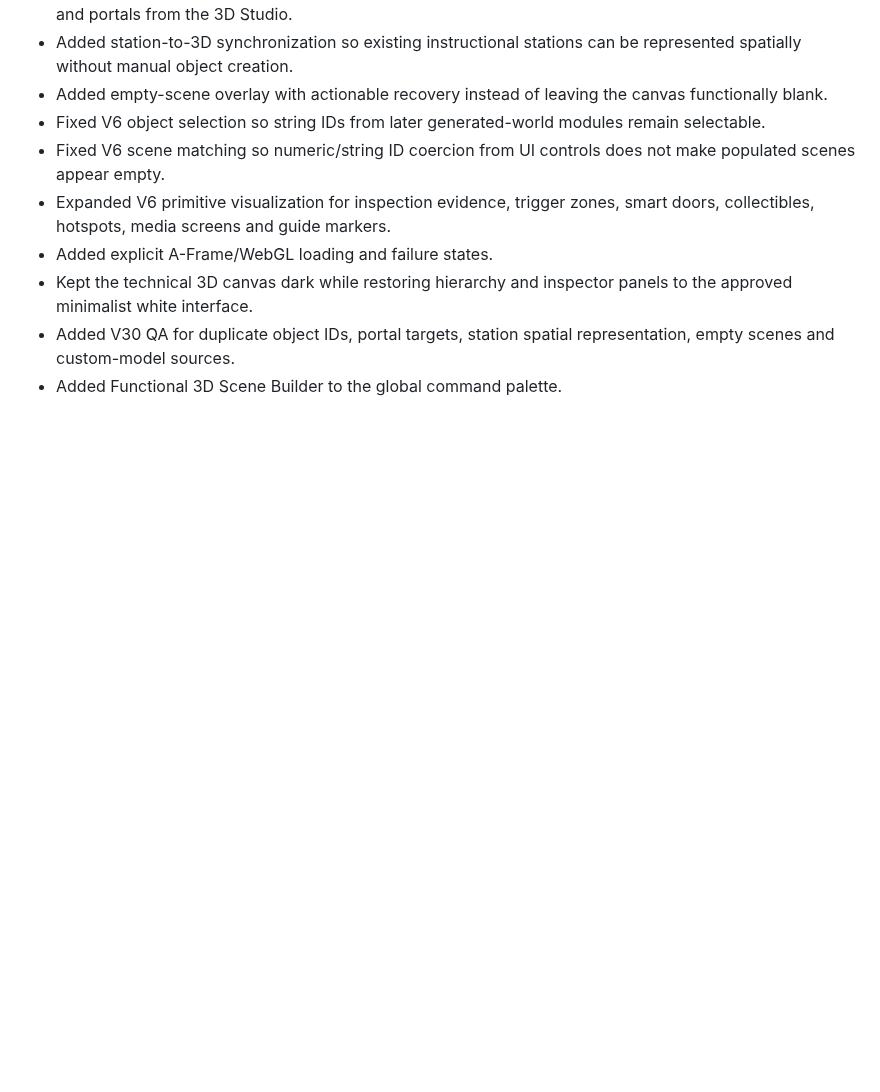
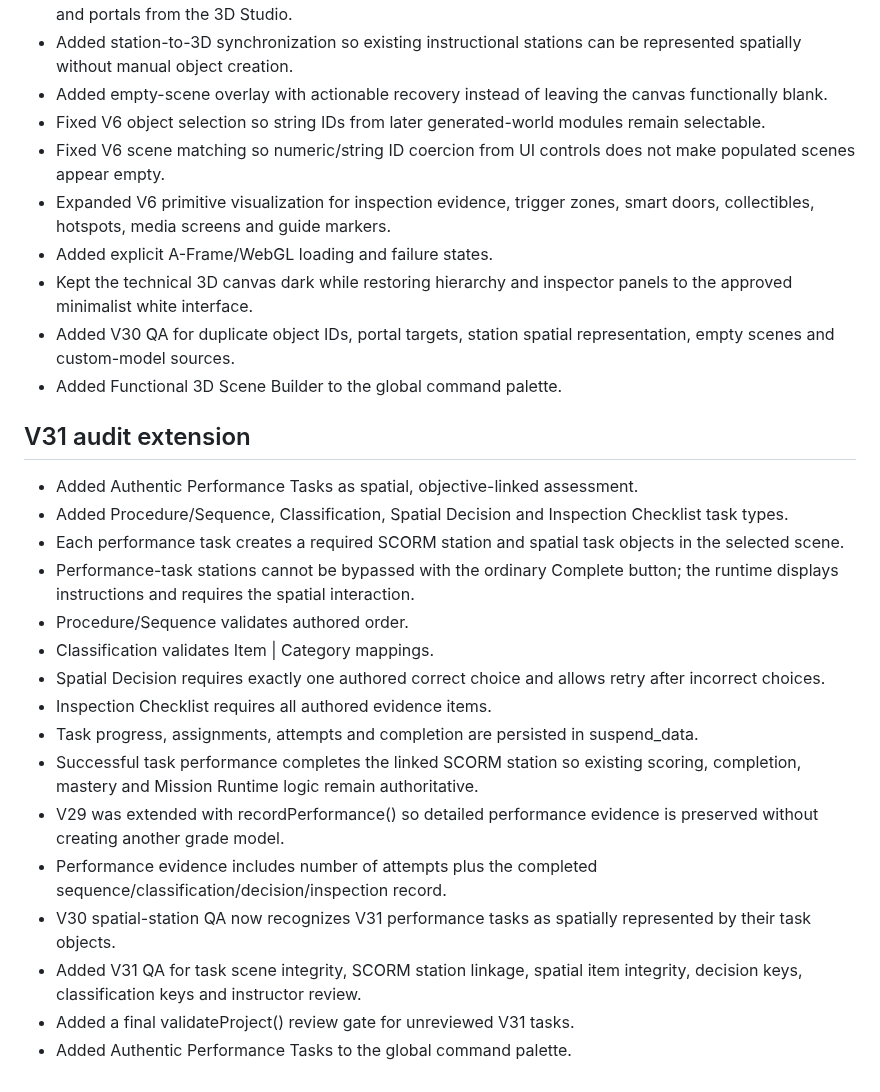
Before and after one commit to eagarcia77/VR-Classroom-Studio, a Markdown page: AUDIT_REPORT.md, the part around the change. GitHub-like rendering; blank space fills up the shorter version.

Commit message:
Extend production audit report for V31

```diff
--- a/AUDIT_REPORT.md
+++ b/AUDIT_REPORT.md
@@ -404,3 +404,22 @@ Repository: https://github.com/eagarcia77/VR-Classroom-Studio
 - Kept the technical 3D canvas dark while restoring hierarchy and inspector panels to the approved minimalist white interface.
 - Added V30 QA for duplicate object IDs, portal targets, station spatial representation, empty scenes and custom-model sources.
 - Added Functional 3D Scene Builder to the global command palette.
+
+
+## V31 audit extension
+- Added Authentic Performance Tasks as spatial, objective-linked assessment.
+- Added Procedure/Sequence, Classification, Spatial Decision and Inspection Checklist task types.
+- Each performance task creates a required SCORM station and spatial task objects in the selected scene.
+- Performance-task stations cannot be bypassed with the ordinary Complete button; the runtime displays instructions and requires the spatial interaction.
+- Procedure/Sequence validates authored order.
+- Classification validates Item | Category mappings.
+- Spatial Decision requires exactly one authored correct choice and allows retry after incorrect choices.
+- Inspection Checklist requires all authored evidence items.
+- Task progress, assignments, attempts and completion are persisted in suspend_data.
+- Successful task performance completes the linked SCORM station so existing scoring, completion, mastery and Mission Runtime logic remain authoritative.
+- V29 was extended with recordPerformance() so detailed performance evidence is preserved without creating another grade model.
+- Performance evidence includes number of attempts plus the completed sequence/classification/decision/inspection record.
+- V30 spatial-station QA now recognizes V31 performance tasks as spatially represented by their task objects.
+- Added V31 QA for task scene integrity, SCORM station linkage, spatial item integrity, decision keys, classification keys and instructor review.
+- Added a final validateProject() review gate for unreviewed V31 tasks.
+- Added Authentic Performance Tasks to the global command palette.
```
